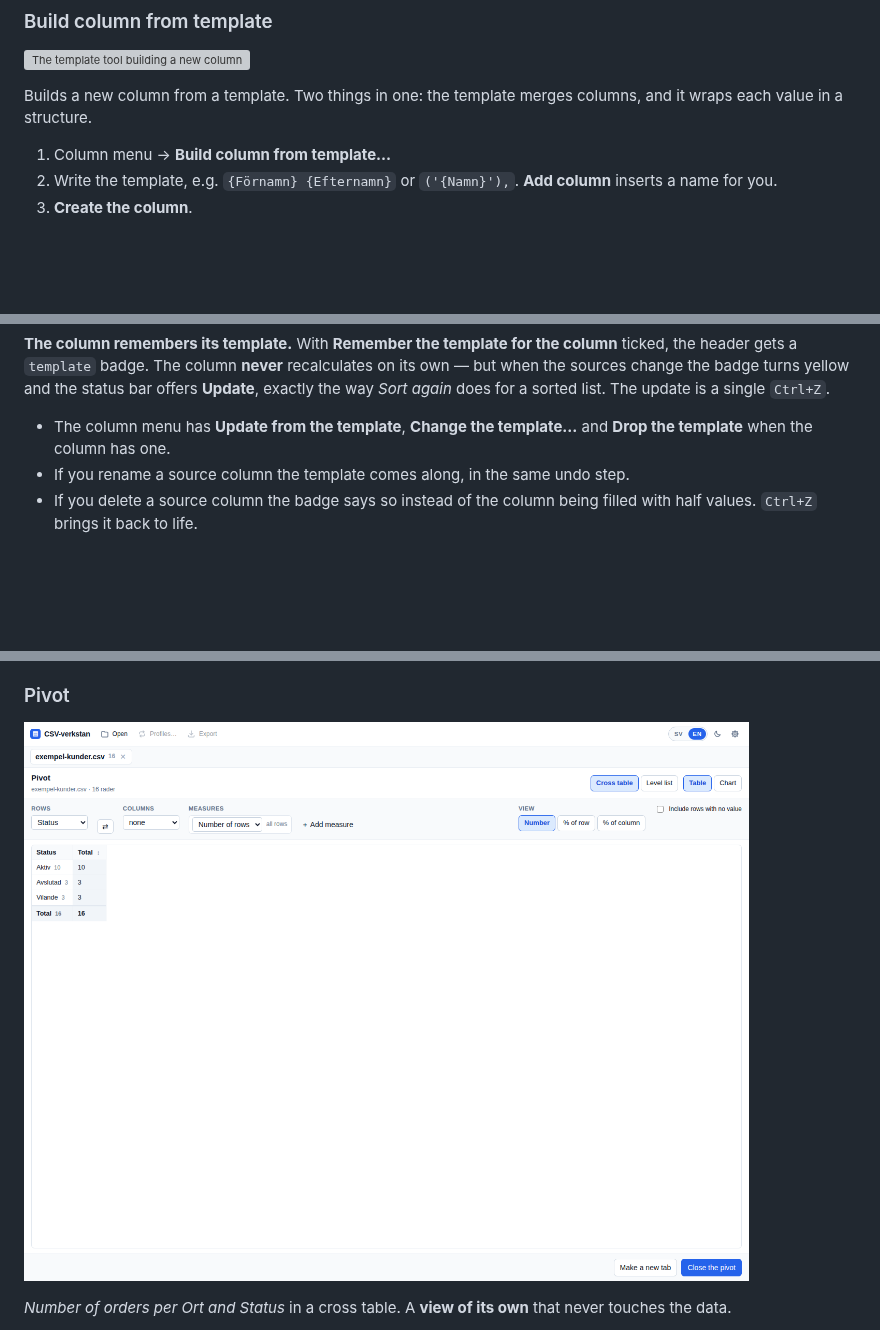
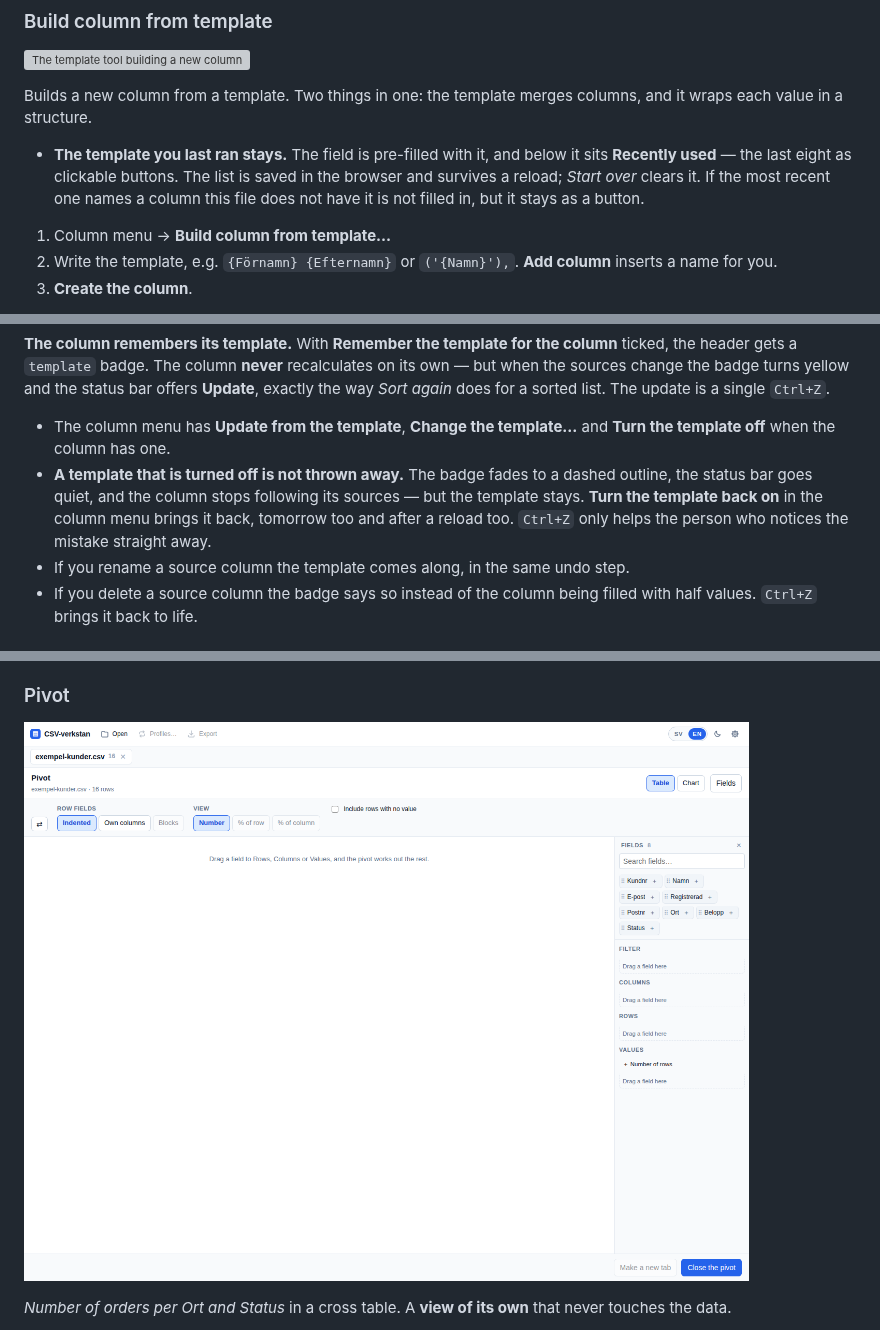
Before and after one commit to timpan8/CSV-Tool, a Markdown page: docs/USER-GUIDE.md, 3 parts joined by grey strips. Rendered like a GitHub page; pictures changed too: docs/bilder/en/pivot.png; blank space fills up the shorter version; grey boxes are pictures that could not be loaded.

```diff
--- a/docs/USER-GUIDE.md
+++ b/docs/USER-GUIDE.md
@@ -266,6 +266,8 @@ If you paste the list as its own file, the import guesses semicolon — the righ
 
 Builds a new column from a template. Two things in one: the template merges columns, and it wraps each value in a structure.
 
+- **The template you last ran stays.** The field is pre-filled with it, and below it sits **Recently used** — the last eight as clickable buttons. The list is saved in the browser and survives a reload; *Start over* clears it. If the most recent one names a column this file does not have it is not filled in, but it stays as a button.
+
 1. Column menu → **Build column from template…**
 2. Write the template, e.g. `{Förnamn} {Efternamn}` or `('{Namn}'),`. **Add column** inserts a name for you.
 3. **Create the column**.
@@ -281,7 +283,8 @@ The first and last rows are counted in **the order you see now**. That is the sa
 
 **The column remembers its template.** With **Remember the template for the column** ticked, the header gets a `template` badge. The column **never** recalculates on its own — but when the sources change the badge turns yellow and the status bar offers **Update**, exactly the way *Sort again* does for a sorted list. The update is a single `Ctrl+Z`.
 
-- The column menu has **Update from the template**, **Change the template…** and **Drop the template** when the column has one.
+- The column menu has **Update from the template**, **Change the template…** and **Turn the template off** when the column has one.
+- **A template that is turned off is not thrown away.** The badge fades to a dashed outline, the status bar goes quiet, and the column stops following its sources — but the template stays. **Turn the template back on** in the column menu brings it back, tomorrow too and after a reload too. `Ctrl+Z` only helps the person who notices the mistake straight away.
 - If you rename a source column the template comes along, in the same undo step.
 - If you delete a source column the badge says so instead of the column being filled with half values. `Ctrl+Z` brings it back to life.
 
```
Also changed, not shown: README.md (+2 -0 lines), docs/ANVANDARGUIDE.md (+4 -1 lines), docs/bilder/en/filter.png, docs/bilder/sv/ersatt.png, docs/bilder/sv/filter.png, docs/bilder/sv/pivot.png, 3 other files.
